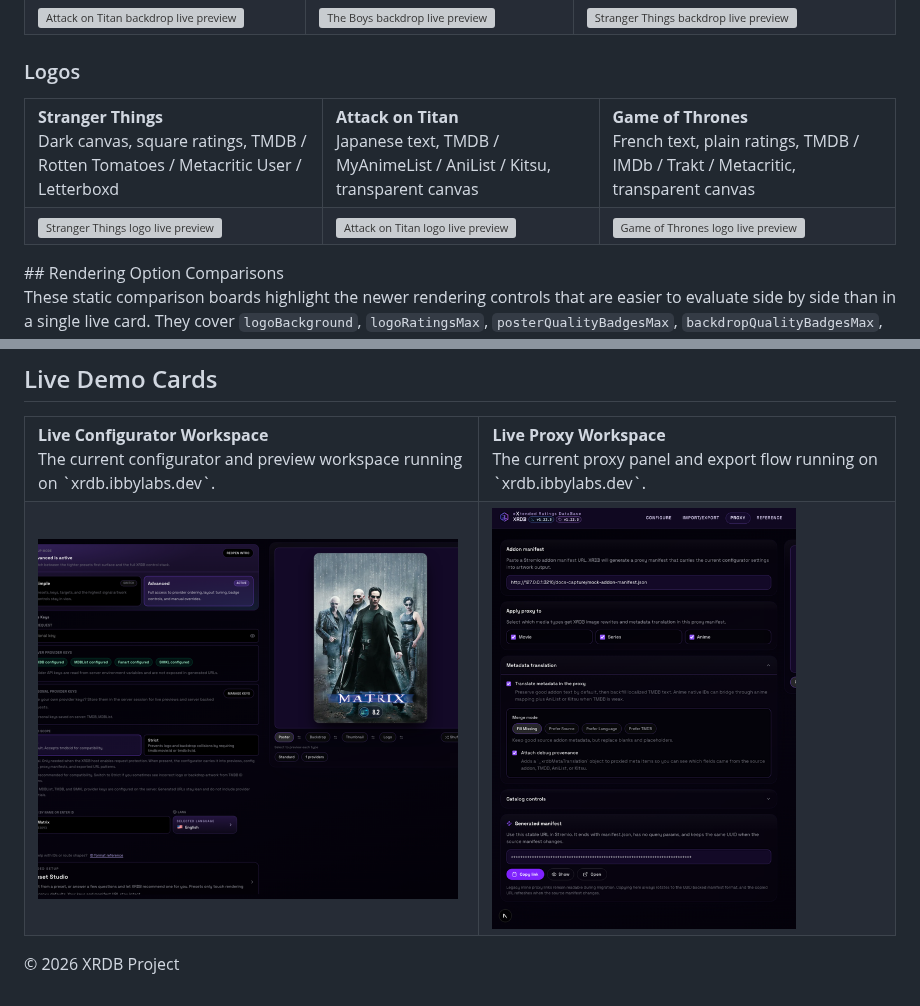
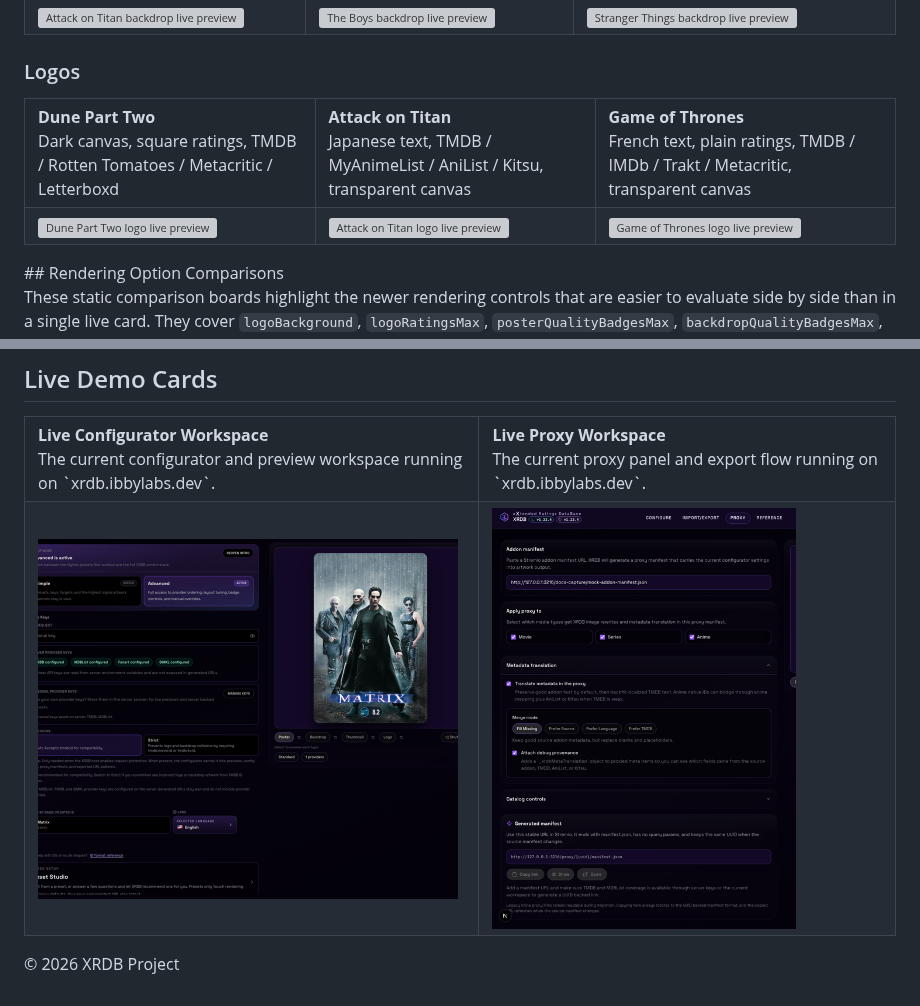
Before and after one commit to IbbyLabs/XRDB, a Markdown page: README.md, 2 parts joined by grey strips. Rendered like a GitHub page; pictures changed too: docs/images/demo-videos/addon-proxy-live-demo.png; grey boxes are pictures that could not be loaded.

Commit message:
docs: refresh static doc assets

```diff
--- a/README.md
+++ b/README.md
@@ -109,12 +109,12 @@ The doc refresh and release workflows rotate through a curated, varied set of pr
 
 <table>
   <tr>
-    <td><strong>Stranger Things</strong><br>Dark canvas, square ratings, TMDB / Rotten Tomatoes / Metacritic User / Letterboxd</td>
+    <td><strong>Dune Part Two</strong><br>Dark canvas, square ratings, TMDB / Rotten Tomatoes / Metacritic / Letterboxd</td>
     <td><strong>Attack on Titan</strong><br>Japanese text, TMDB / MyAnimeList / AniList / Kitsu, transparent canvas</td>
     <td><strong>Game of Thrones</strong><br>French text, plain ratings, TMDB / IMDb / Trakt / Metacritic, transparent canvas</td>
   </tr>
   <tr>
-    <td><a href="https://xrdb.ibbylabs.dev/preview/stranger-things-logo?cb=readme-preview-stranger-things-logo-v1-22-4"><img src="https://xrdb.ibbylabs.dev/preview/stranger-things-logo?cb=readme-preview-stranger-things-logo-v1-22-4" alt="Stranger Things logo live preview" width="320"></a></td>
+    <td><a href="https://xrdb.ibbylabs.dev/preview/dune-part-two-logo?cb=readme-preview-dune-part-two-logo-v1-22-4"><img src="https://xrdb.ibbylabs.dev/preview/dune-part-two-logo?cb=readme-preview-dune-part-two-logo-v1-22-4" alt="Dune Part Two logo live preview" width="320"></a></td>
     <td><a href="https://xrdb.ibbylabs.dev/preview/attack-on-titan-logo?cb=readme-preview-attack-on-titan-logo-v1-22-4"><img src="https://xrdb.ibbylabs.dev/preview/attack-on-titan-logo?cb=readme-preview-attack-on-titan-logo-v1-22-4" alt="Attack on Titan logo live preview" width="320"></a></td>
     <td><a href="https://xrdb.ibbylabs.dev/preview/game-of-thrones-logo?cb=readme-preview-game-of-thrones-logo-v1-22-4"><img src="https://xrdb.ibbylabs.dev/preview/game-of-thrones-logo?cb=readme-preview-game-of-thrones-logo-v1-22-4" alt="Game of Thrones logo live preview" width="320"></a></td>
   </tr>
```
Also changed, not shown: 1 other file.
